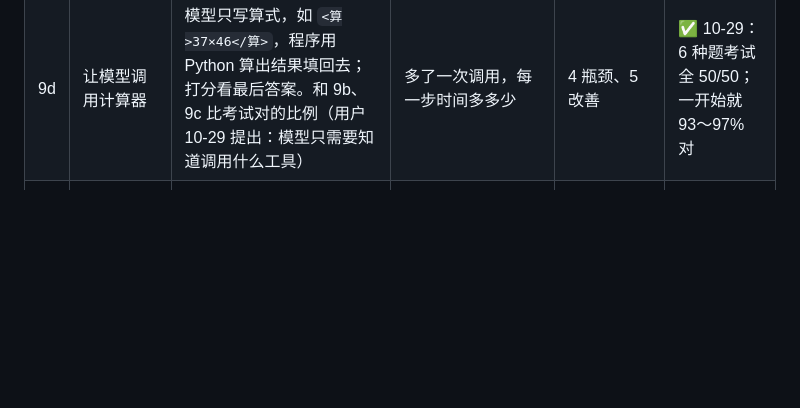
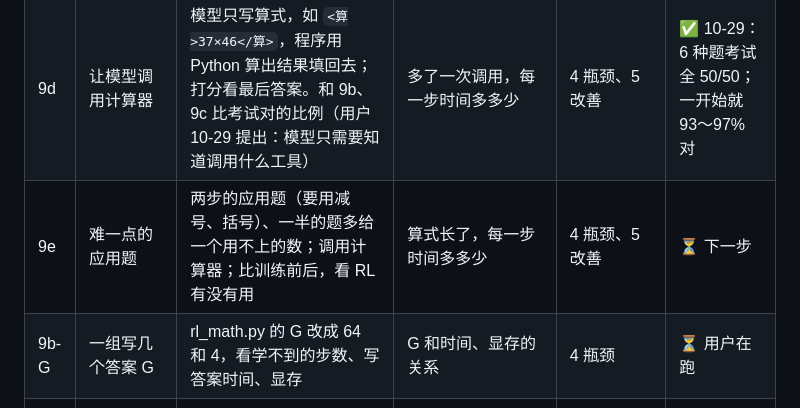
Before and after one commit to mgcpngn/ai-infra-journey, a Markdown page: README.md, the part around the change. Drawn GitHub-style; blank space fills up the shorter version.

Commit message:
路线图加 9e、G 实验
Co-Authored-By: Claude Opus 5.5 <noreply@anthropic.com>
Claude-Session: https://claude.ai/code/session_011nt8KegDxgBeWGtL5qhkq3

```diff
--- a/README.md
+++ b/README.md
@@ -49,6 +49,8 @@
 | 9b | RL 用在能验证真伪的题上：两位数算术 | 题目如 `37×46=`，Python 算对错打分（对 1 分、错 0 分）；和写诗比，哪种更适合 RL | 同样看写答案和训练各占多少时间 | 4 瓶颈、5 改善 | ✅ 10-28：79 / 100 步学不到，考试 5～6 / 50，没学会 |
 | 9c | 先写过程，再写答案 | 题目前给 2 个写过程的例子；Python 检查过程每一步和答案 | 写过程以后，写答案的时间多多少 | 4 瓶颈、5 改善 | ✅ 10-29：乘法考试 6/50 → 42/50，没练过的三位数 24/50 |
 | 9d | 让模型调用计算器 | 模型只写算式，如 `<算>37×46</算>`，程序用 Python 算出结果填回去；打分看最后答案。和 9b、9c 比考试对的比例（用户 10-29 提出：模型只需要知道调用什么工具） | 多了一次调用，每一步时间多多少 | 4 瓶颈、5 改善 | ✅ 10-29：6 种题考试全 50/50；一开始就 93～97% 对 |
+| 9e | 难一点的应用题 | 两步的应用题（要用减号、括号）、一半的题多给一个用不上的数；调用计算器；比训练前后，看 RL 有没有用 | 算式长了，每一步时间多多少 | 4 瓶颈、5 改善 | ⏳ 下一步 |
+| 9b-G | 一组写几个答案 G | rl_math.py 的 G 改成 64 和 4，看学不到的步数、写答案时间、显存 | G 和时间、显存的关系 | 4 瓶颈 | ⏳ 用户在跑 |
 | 10 | RLHF：打分模型 | 用户自己挑 30～50 组「A 比 B 好」（模型写的诗），训练一个打分模型学她的口味，再用它给模型写的诗打分 | 显存里要同时放更多个模型 | 4 瓶颈（RLHF 的显存去哪了） | ○ |
 
 ### 第 1 月：一张推理全景图 + 会读指标
```
